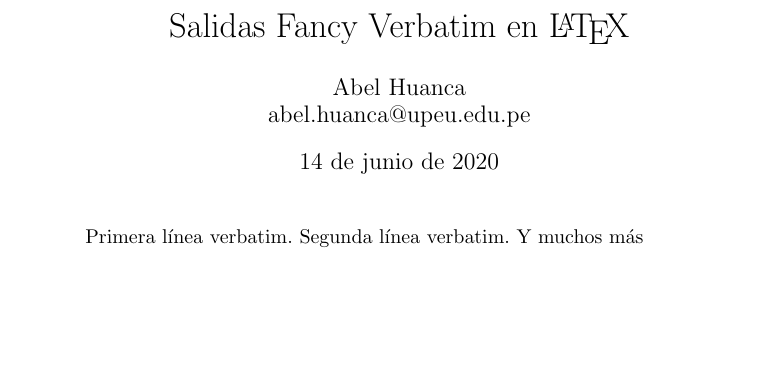
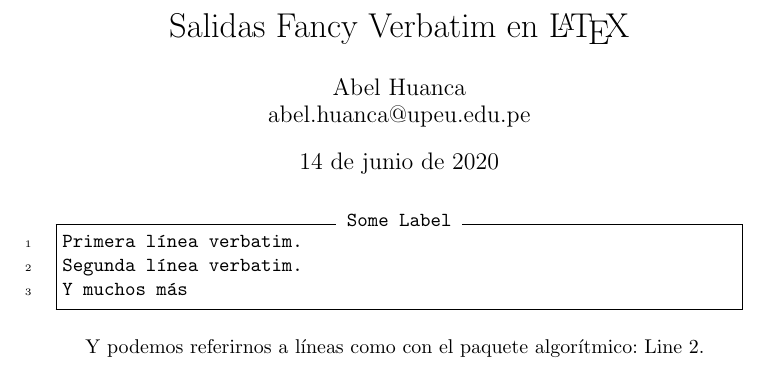
Before and after one commit to abelthf/latex-course, a LaTeX document (lesson 4/fancyvrb-doc.tex): part of the page, cut so that both start at the same text, the shorter picture padded with empty space. Compiled offline with pdfLaTeX.

Commit message:
codigo fancyvr terminado

```diff
--- a/lesson 4/fancyvrb-doc.tex
+++ b/lesson 4/fancyvrb-doc.tex
@@ -1,5 +1,5 @@
 \documentclass{article}
-%\usepackage{fancyvrb}
+\usepackage{fancyvrb}
 \usepackage[spanish]{babel}
 
 
@@ -8,12 +8,14 @@
 \author{Abel Huanca \\ abel.huanca@upeu.edu.pe}
 \maketitle
 
-
+\begin{Verbatim}[frame=single, label=Some Label, numbers=left, commandchars=\\\{\}]
 Primera línea verbatim.
-Segunda línea verbatim.
+Segunda línea verbatim.  \label{line:impline}
 Y muchos más
+\end{Verbatim}
 
 
-%Y podemos referirnos a líneas como con el paquete algorítmico: Line~\ref{line: impline}.
+
+Y podemos referirnos a líneas como con el paquete algorítmico: Line~\ref{line:impline}.
 
 \end{document}
```
Also changed, not shown: lesson 4/fancyvrb-doc.pdf, 1 other file.
